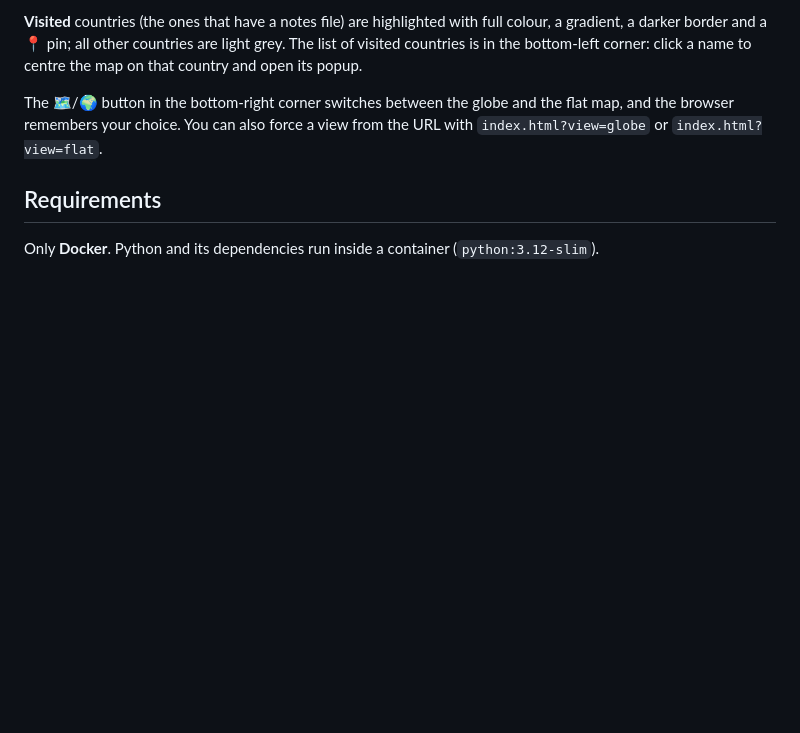
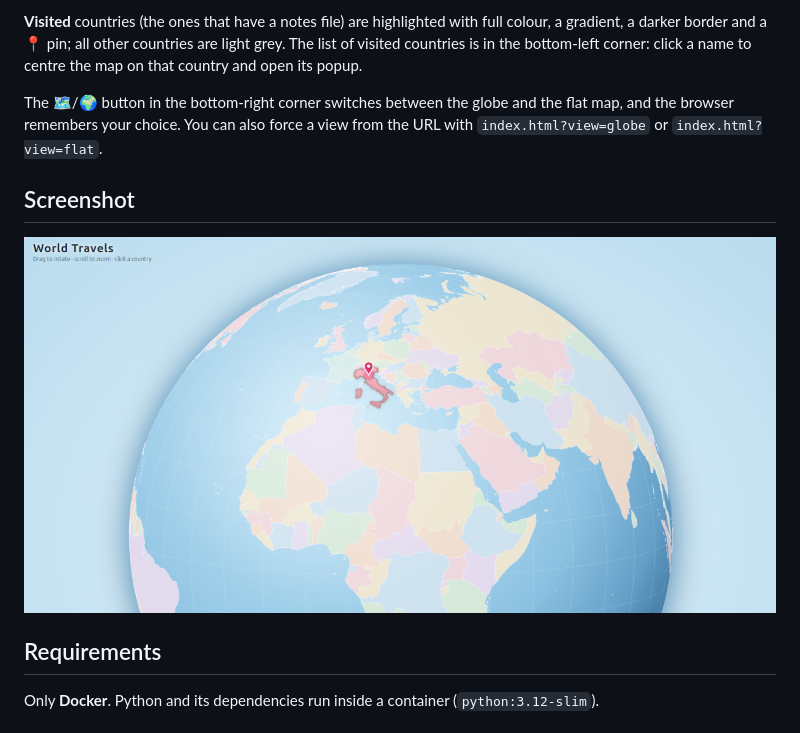
Before and after one commit to bits4beats/world-travels, a Markdown page: README.md, the part around the change. GitHub-like rendering; pictures changed too: social_preview.png (added); blank space fills up the shorter version.

Commit message:
added social preview image

```diff
--- a/README.md
+++ b/README.md
@@ -7,6 +7,10 @@ A static HTML page with a **rotating globe** and a **flat world map**. Drag to r
 **Visited** countries (the ones that have a notes file) are highlighted with full colour, a gradient, a darker border and a 📍 pin; all other countries are light grey. The list of visited countries is in the bottom-left corner: click a name to centre the map on that country and open its popup.
 
 The 🗺️/🌍 button in the bottom-right corner switches between the globe and the flat map, and the browser remembers your choice. You can also force a view from the URL with `index.html?view=globe` or `index.html?view=flat`.
+
+## Screenshot
+
+![Logo](social_preview.png)
 
 ## Requirements
 
```
